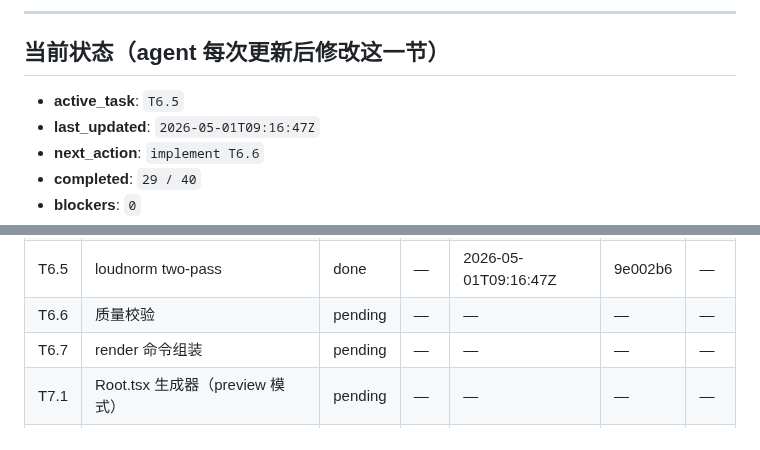
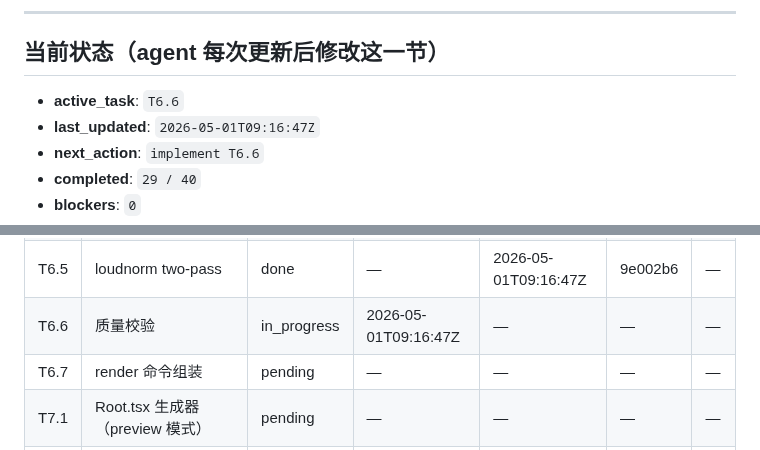
Before and after one commit to xslkim/AutoVideo, a Markdown page: PROGRESS.md, 2 parts joined by grey strips. Drawn GitHub-style.

Commit message:
chore(T6.6): start

```diff
--- a/PROGRESS.md
+++ b/PROGRESS.md
@@ -6,7 +6,7 @@
 
 ## 当前状态（agent 每次更新后修改这一节）
 
-- **active_task**: `T6.5`
+- **active_task**: `T6.6`
 - **last_updated**: `2026-05-01T09:16:47Z`
 - **next_action**: `implement T6.6`
 - **completed**: `29 / 40`
@@ -58,7 +58,7 @@
 | T6.3 | partial 渲染（程序化 bundle + renderMedia） | done | — | 2026-05-01T09:00:00Z | 9b3d07f | — |
 | T6.4 | ffmpeg concat | done | — | 2026-05-01T09:14:47Z | 5db1bef | — |
 | T6.5 | loudnorm two-pass | done | — | 2026-05-01T09:16:47Z | 9e002b6 | — |
-| T6.6 | 质量校验 | pending | — | — | — | — |
+| T6.6 | 质量校验 | in_progress | 2026-05-01T09:16:47Z | — | — | — |
 | T6.7 | render 命令组装 | pending | — | — | — | — |
 | T7.1 | Root.tsx 生成器（preview 模式） | pending | — | — | — | — |
 | T7.2 | preview 命令 | pending | — | — | — | — |
```
